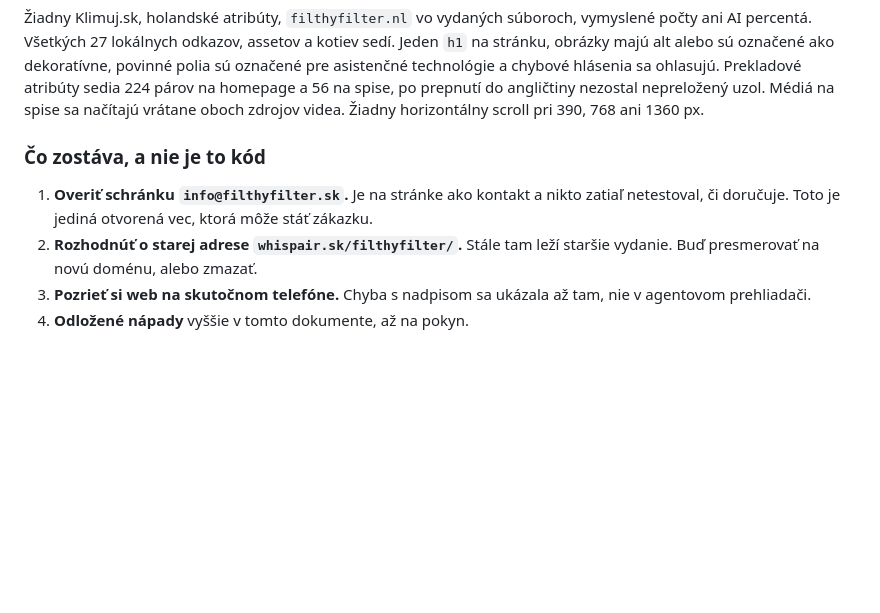
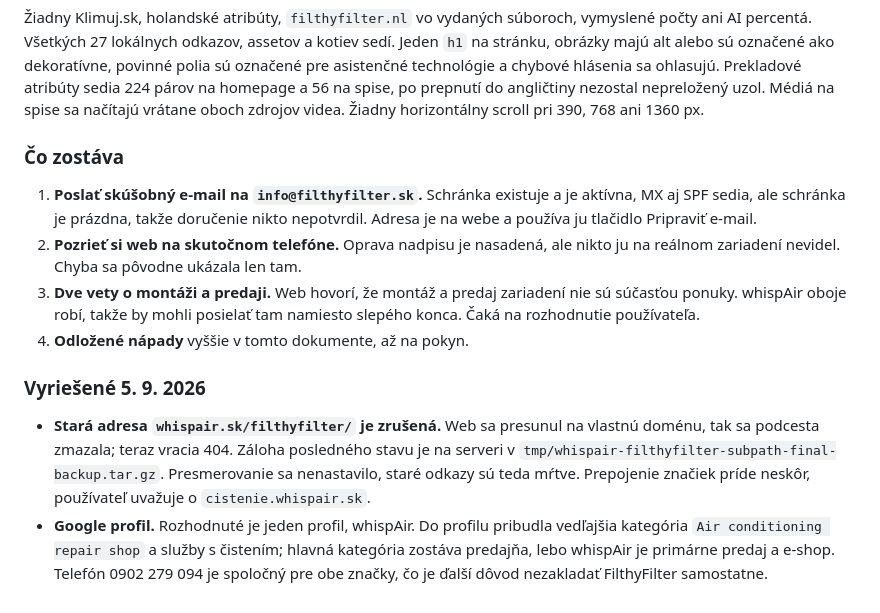
Before and after one commit to Leadris/filthyfilter, a Markdown page: docs/REDESIGN_PLAN.md, the part around the change. Rendered like a GitHub page; blank space fills up the shorter version.

```diff
--- a/docs/REDESIGN_PLAN.md
+++ b/docs/REDESIGN_PLAN.md
@@ -201,13 +201,28 @@ spise, po prepnutí do angličtiny nezostal nepreložený uzol. Médiá na spise
 načítajú vrátane oboch zdrojov videa. Žiadny horizontálny scroll pri 390, 768
 ani 1360 px.
 
-### Čo zostáva, a nie je to kód
+### Čo zostáva
 
-1. **Overiť schránku `info@filthyfilter.sk`.** Je na stránke ako kontakt a
-   nikto zatiaľ netestoval, či doručuje. Toto je jediná otvorená vec, ktorá
-   môže stáť zákazku.
-2. **Rozhodnúť o starej adrese `whispair.sk/filthyfilter/`.** Stále tam leží
-   staršie vydanie. Buď presmerovať na novú doménu, alebo zmazať.
-3. **Pozrieť si web na skutočnom telefóne.** Chyba s nadpisom sa ukázala až
-   tam, nie v agentovom prehliadači.
+1. **Poslať skúšobný e-mail na `info@filthyfilter.sk`.** Schránka existuje a je
+   aktívna, MX aj SPF sedia, ale schránka je prázdna, takže doručenie nikto
+   nepotvrdil. Adresa je na webe a používa ju tlačidlo Pripraviť e-mail.
+2. **Pozrieť si web na skutočnom telefóne.** Oprava nadpisu je nasadená, ale
+   nikto ju na reálnom zariadení nevidel. Chyba sa pôvodne ukázala len tam.
+3. **Dve vety o montáži a predaji.** Web hovorí, že montáž a predaj zariadení
+   nie sú súčasťou ponuky. whispAir oboje robí, takže by mohli posielať tam
+   namiesto slepého konca. Čaká na rozhodnutie používateľa.
 4. **Odložené nápady** vyššie v tomto dokumente, až na pokyn.
+
+### Vyriešené 5. 9. 2026
+
+- **Stará adresa `whispair.sk/filthyfilter/` je zrušená.** Web sa presunul na
+  vlastnú doménu, tak sa podcesta zmazala; teraz vracia 404. Záloha posledného
+  stavu je na serveri v
+  `tmp/whispair-filthyfilter-subpath-final-backup.tar.gz`. Presmerovanie sa
+  nenastavilo, staré odkazy sú teda mŕtve. Prepojenie značiek príde neskôr,
+  používateľ uvažuje o `cistenie.whispair.sk`.
+- **Google profil.** Rozhodnuté je jeden profil, whispAir. Do profilu pribudla
+  vedľajšia kategória `Air conditioning repair shop` a služby s čistením;
+  hlavná kategória zostáva predajňa, lebo whispAir je primárne predaj a e-shop.
+  Telefón 0902 279 094 je spoločný pre obe značky, čo je ďalší dôvod nezakladať
+  FilthyFilter samostatne.
```
Also changed, not shown: docs/DEPLOYMENT.md (+20 -4 lines).
